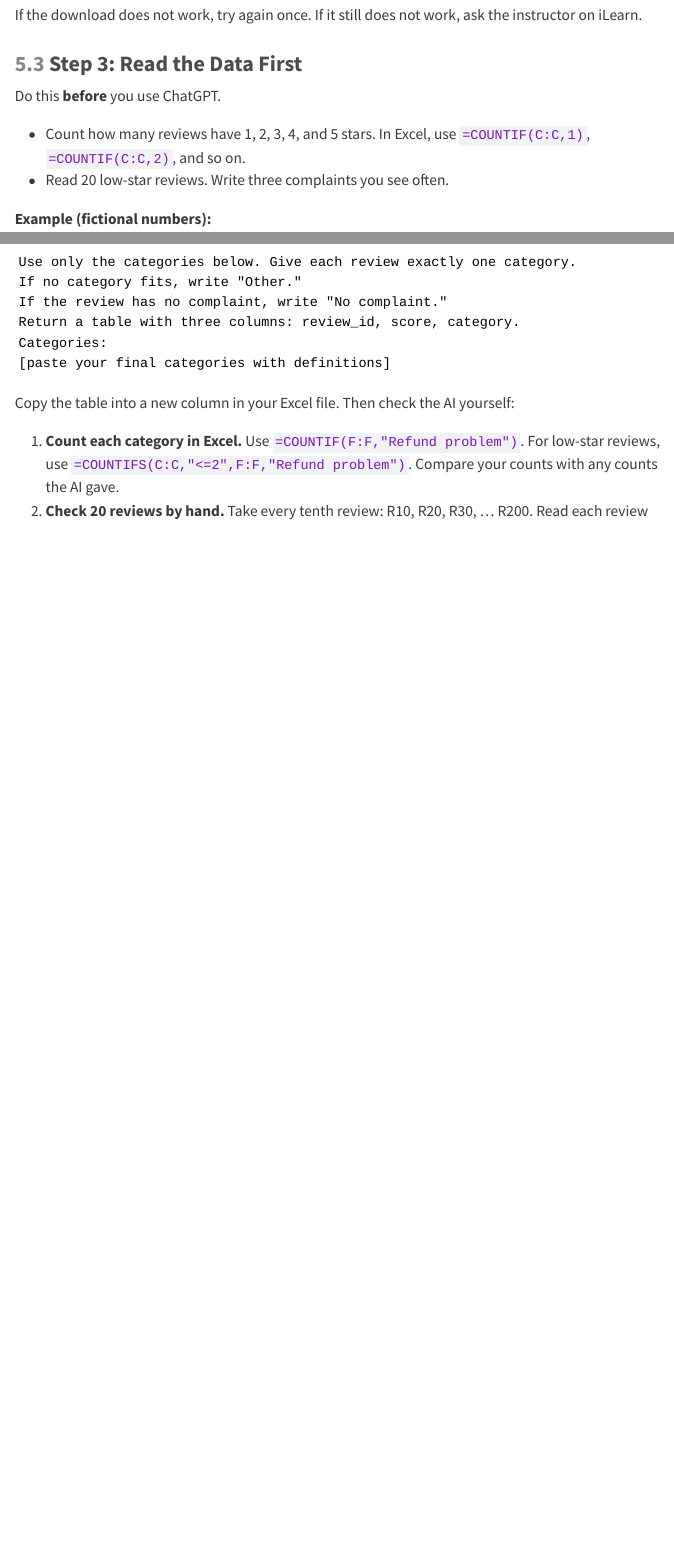
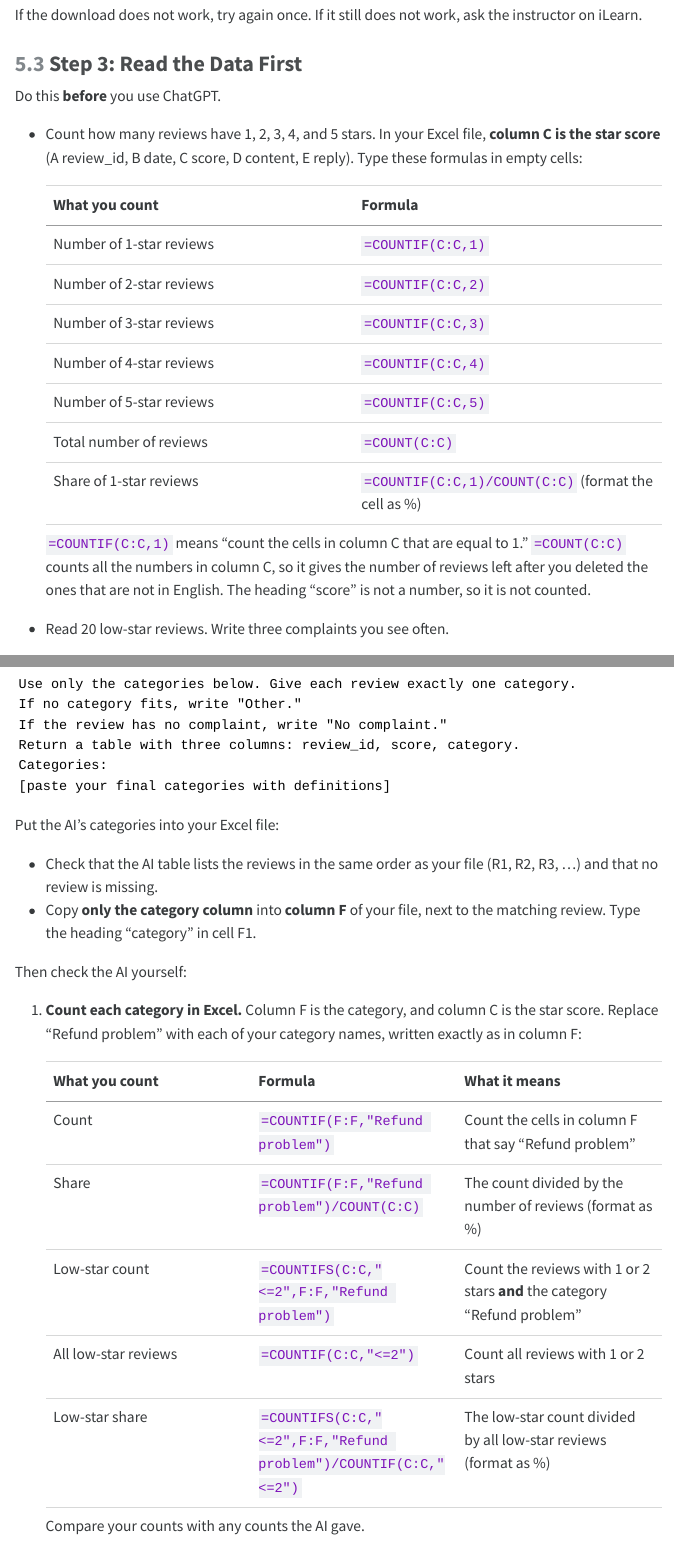
Before and after one commit to thugmba/1169, a Quarto document (Project.qmd): the page in a window 1100 px wide, from 5250 px down, and a second part further down, joined at a grey line. The pictures show the output file Project.html that the author committed with the source, opened offline; menus at the side of the page are left out; long lines of code are wrapped.

Commit message:
docs: 텀 프로젝트 Excel 공식 설명 보강
- Step 3: C열이 별점임을 명시, 1~5점 개수, 총개수, 비율 공식 표와 뜻 설명
- Step 5: AI 카테고리를 F열에 붙이는 방법, 개수, 비율, 저평점 비율 공식 표 추가

Co-Authored-By: Claude Opus 5.5 <noreply@anthropic.com>

````diff
--- a/Project.qmd
+++ b/Project.qmd
@@ -170,7 +170,19 @@
 
 Do this **before** you use ChatGPT.
 
-- Count how many reviews have 1, 2, 3, 4, and 5 stars. In Excel, use `=COUNTIF(C:C,1)`, `=COUNTIF(C:C,2)`, and so on.
+- Count how many reviews have 1, 2, 3, 4, and 5 stars. In your Excel file, **column C is the star score** (A review_id, B date, C score, D content, E reply). Type these formulas in empty cells:
+
+  | What you count | Formula |
+  |---|---|
+  | Number of 1-star reviews | `=COUNTIF(C:C,1)` |
+  | Number of 2-star reviews | `=COUNTIF(C:C,2)` |
+  | Number of 3-star reviews | `=COUNTIF(C:C,3)` |
+  | Number of 4-star reviews | `=COUNTIF(C:C,4)` |
+  | Number of 5-star reviews | `=COUNTIF(C:C,5)` |
+  | Total number of reviews | `=COUNT(C:C)` |
+  | Share of 1-star reviews | `=COUNTIF(C:C,1)/COUNT(C:C)` (format the cell as %) |
+
+  `=COUNTIF(C:C,1)` means "count the cells in column C that are equal to 1." `=COUNT(C:C)` counts all the numbers in column C, so it gives the number of reviews left after you deleted the ones that are not in English. The heading "score" is not a number, so it is not counted.
 - Read 20 low-star reviews. Write three complaints you see often.
 
 **Example (fictional numbers):**
@@ -228,9 +240,24 @@
 [paste your final categories with definitions]
 ```
 
-Copy the table into a new column in your Excel file. Then check the AI yourself:
+Put the AI's categories into your Excel file:
 
-1. **Count each category in Excel.** Use `=COUNTIF(F:F,"Refund problem")`. For low-star reviews, use `=COUNTIFS(C:C,"<=2",F:F,"Refund problem")`. Compare your counts with any counts the AI gave.
+- Check that the AI table lists the reviews in the same order as your file (R1, R2, R3, ...) and that no review is missing.
+- Copy **only the category column** into **column F** of your file, next to the matching review. Type the heading "category" in cell F1.
+
+Then check the AI yourself:
+
+1. **Count each category in Excel.** Column F is the category, and column C is the star score. Replace "Refund problem" with each of your category names, written exactly as in column F:
+
+   | What you count | Formula | What it means |
+   |---|---|---|
+   | Count | `=COUNTIF(F:F,"Refund problem")` | Count the cells in column F that say "Refund problem" |
+   | Share | `=COUNTIF(F:F,"Refund problem")/COUNT(C:C)` | The count divided by the number of reviews (format as %) |
+   | Low-star count | `=COUNTIFS(C:C,"<=2",F:F,"Refund problem")` | Count the reviews with 1 or 2 stars **and** the category "Refund problem" |
+   | All low-star reviews | `=COUNTIF(C:C,"<=2")` | Count all reviews with 1 or 2 stars |
+   | Low-star share | `=COUNTIFS(C:C,"<=2",F:F,"Refund problem")/COUNTIF(C:C,"<=2")` | The low-star count divided by all low-star reviews (format as %) |
+
+   Compare your counts with any counts the AI gave.
 2. **Check 20 reviews by hand.** Take every tenth review: R10, R20, R30, ... R200. Read each review and choose a category yourself, **before** you look at the AI's category. Then compare.
 3. **Calculate the agreement.** Agreement = number of matches ÷ 20.
 
````
Also changed, not shown: Project.html.
